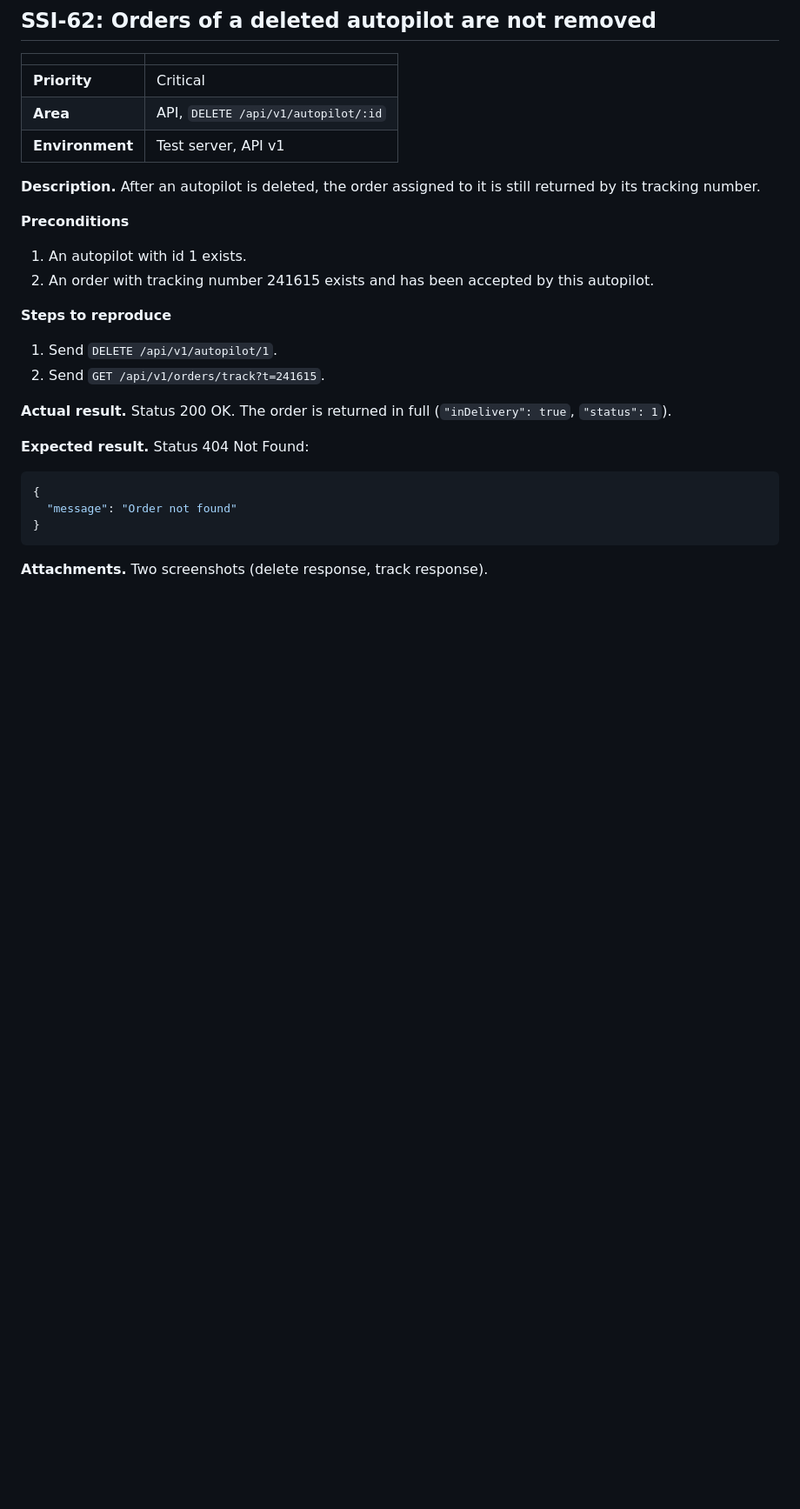
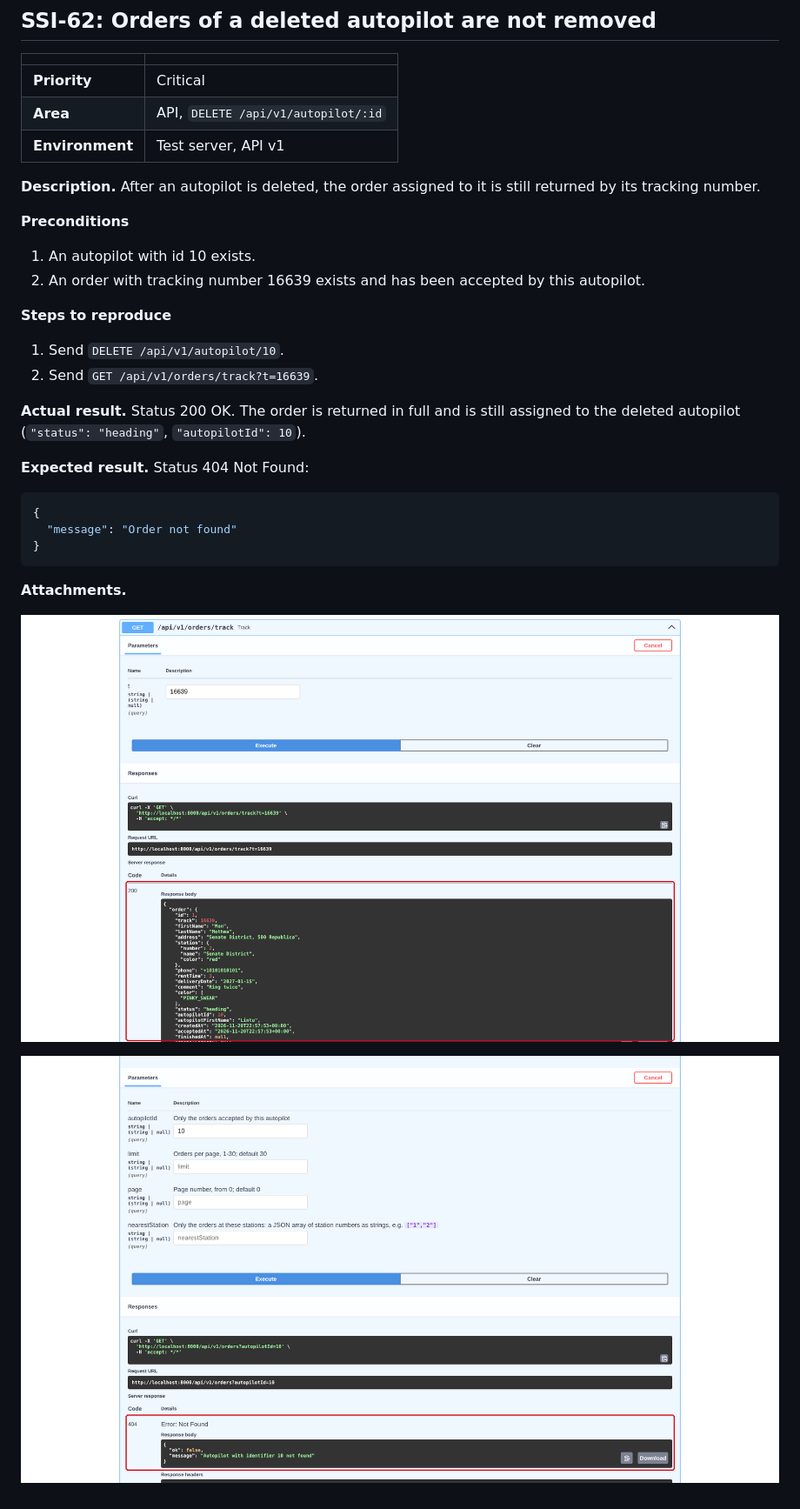
Before and after one commit to alex-menshikov-qa/space-shuttle-qa-stand, a Markdown page: docs/bug-reports/api.md, the part around the change. Shown at 87% size. Rendered like a GitHub page; pictures changed too: docs/bug-reports/img/ssi-62-1.png (added), docs/bug-reports/img/ssi-62-2.png (added); blank space fills up the shorter version.

Commit message:
Docs: SSI-62 screenshots from the stand, SSI-77 resolution
SSI-62: two Swagger frames taken on the stand with BUG_TRACK_DELETED_AUTOPILOT
only: the order of a deleted autopilot is still found by track (200), and the
autopilot's order list answers 404. Preconditions, steps and the actual result
now match the frames (autopilot 10, track 16639, "status": "heading").

SSI-77: the resolution says the window was kept on purpose and added to the
requirements and mockups.

Co-Authored-By: Claude Opus 5.5 <noreply@anthropic.com>
Claude-Session: https://claude.ai/code/session_0158cFYsSJzTdwCfN8gYULPC

````diff
--- a/docs/bug-reports/api.md
+++ b/docs/bug-reports/api.md
@@ -1244,15 +1244,15 @@ Found with the Check List API: registering an autopilot, deleting it, getting an
 
 **Preconditions**
 
-1. An autopilot with id 1 exists.
-2. An order with tracking number 241615 exists and has been accepted by this autopilot.
+1. An autopilot with id 10 exists.
+2. An order with tracking number 16639 exists and has been accepted by this autopilot.
 
 **Steps to reproduce**
 
-1. Send `DELETE /api/v1/autopilot/1`.
-2. Send `GET /api/v1/orders/track?t=241615`.
+1. Send `DELETE /api/v1/autopilot/10`.
+2. Send `GET /api/v1/orders/track?t=16639`.
 
-**Actual result.** Status 200 OK. The order is returned in full (`"inDelivery": true`, `"status": 1`).
+**Actual result.** Status 200 OK. The order is returned in full and is still assigned to the deleted autopilot (`"status": "heading"`, `"autopilotId": 10`).
 
 **Expected result.** Status 404 Not Found:
 
@@ -1262,4 +1262,8 @@ Found with the Check List API: registering an autopilot, deleting it, getting an
 }
 ```
 
-**Attachments.** Two screenshots (delete response, track response).
+**Attachments.**
+
+![SSI-62: the order of the deleted autopilot is still found by its tracking number](img/ssi-62-1.png)
+
+![SSI-62: the autopilot is gone, its order list answers 404](img/ssi-62-2.png)
````
Also changed, not shown: docs/bug-reports/web-order-form.md (+1 -1 lines).
